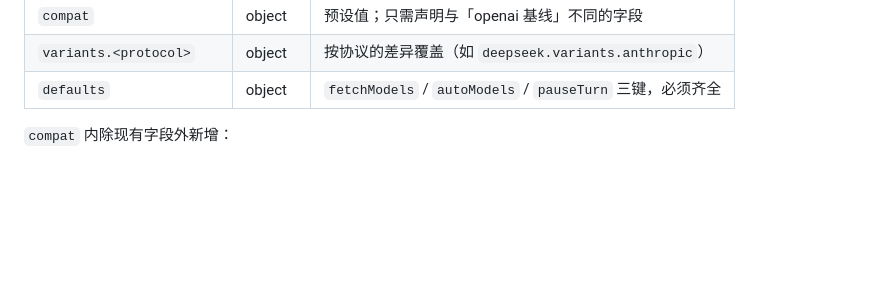
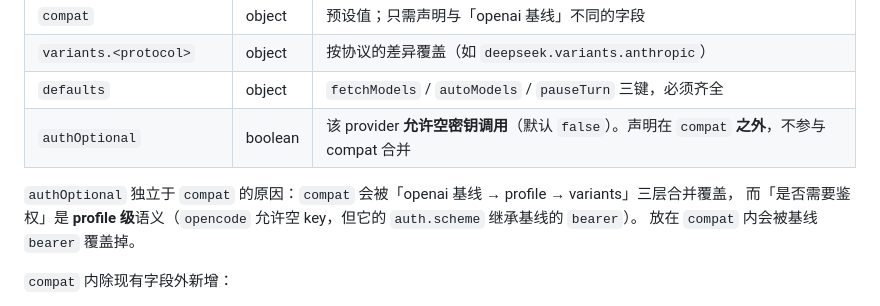
Before and after one commit to klaus2918/model-bridege, a Markdown page: docs/architecture/upstream-config-model.md, the part around one of its changes. GitHub-like rendering; blank space fills up the shorter version.

```diff
--- a/docs/architecture/upstream-config-model.md
+++ b/docs/architecture/upstream-config-model.md
@@ -52,6 +52,11 @@ modelOverrides（精确 > 最长 * 通配 > 上游 compat；只覆盖 limits / c
 | `compat` | object | 预设值；只需声明与「openai 基线」不同的字段 |
 | `variants.<protocol>` | object | 按协议的差异覆盖（如 `deepseek.variants.anthropic`） |
 | `defaults` | object | `fetchModels` / `autoModels` / `pauseTurn` 三键，必须齐全 |
+| `authOptional` | boolean | 该 provider **允许空密钥调用**（默认 `false`）。声明在 `compat` **之外**，不参与 compat 合并 |
+
+`authOptional` 独立于 `compat` 的原因：`compat` 会被「openai 基线 → profile → variants」三层合并覆盖，
+而「是否需要鉴权」是 **profile 级**语义（`opencode` 允许空 key，但它的 `auth.scheme` 继承基线的 `bearer`）。
+放在 `compat` 内会被基线 `bearer` 覆盖掉。
 
 `compat` 内除现有字段外新增：
 
```
Also changed, not shown: other parts of docs/architecture/upstream-config-model.md (+41 -0 lines).
